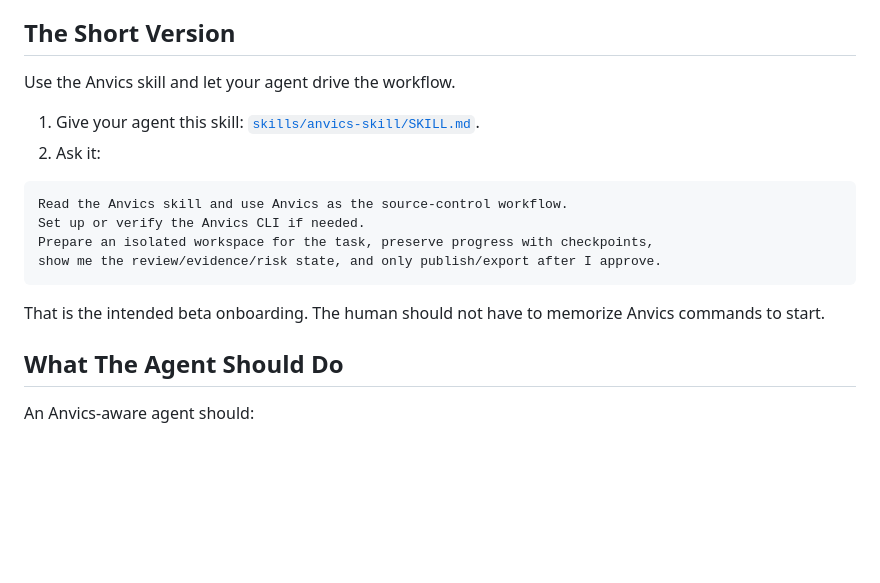
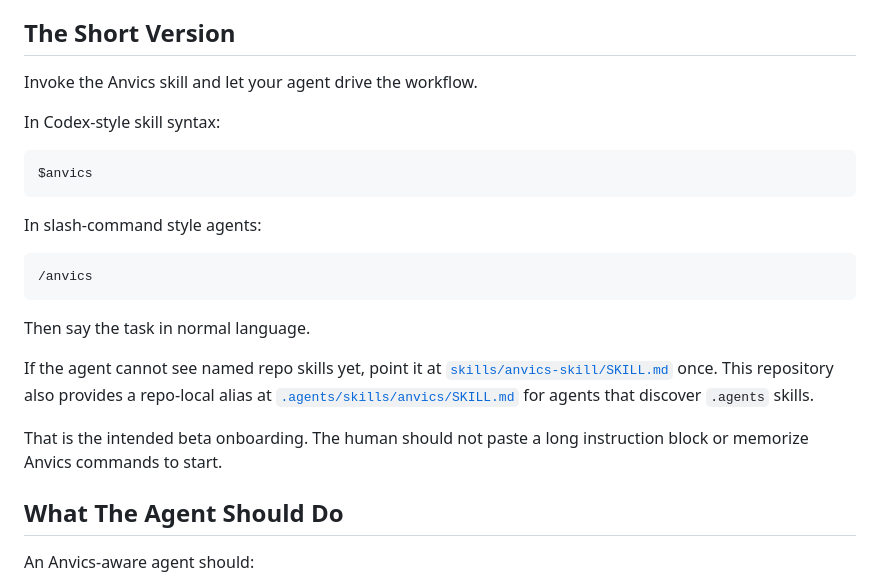
Before and after one commit to sonovice/anvics, a Markdown page: README.md, the part around the change. Drawn GitHub-style; blank space fills up the shorter version.

Commit message:
Add anvics skill alias

````diff
--- a/README.md
+++ b/README.md
@@ -6,19 +6,25 @@ Anvics gives agents isolated workspaces, durable snapshots, compact evidence, re
 
 ## The Short Version
 
-Use the Anvics skill and let your agent drive the workflow.
+Invoke the Anvics skill and let your agent drive the workflow.
 
-1. Give your agent this skill: [`skills/anvics-skill/SKILL.md`](skills/anvics-skill/SKILL.md).
-2. Ask it:
+In Codex-style skill syntax:
 
 ```text
-Read the Anvics skill and use Anvics as the source-control workflow.
-Set up or verify the Anvics CLI if needed.
-Prepare an isolated workspace for the task, preserve progress with checkpoints,
-show me the review/evidence/risk state, and only publish/export after I approve.
+$anvics
 ```
 
-That is the intended beta onboarding. The human should not have to memorize Anvics commands to start.
+In slash-command style agents:
+
+```text
+/anvics
+```
+
+Then say the task in normal language.
+
+If the agent cannot see named repo skills yet, point it at [`skills/anvics-skill/SKILL.md`](skills/anvics-skill/SKILL.md) once. This repository also provides a repo-local alias at [`.agents/skills/anvics/SKILL.md`](.agents/skills/anvics/SKILL.md) for agents that discover `.agents` skills.
+
+That is the intended beta onboarding. The human should not paste a long instruction block or memorize Anvics commands to start.
 
 ## What The Agent Should Do
 
````
Also changed, not shown: 1 other file.
